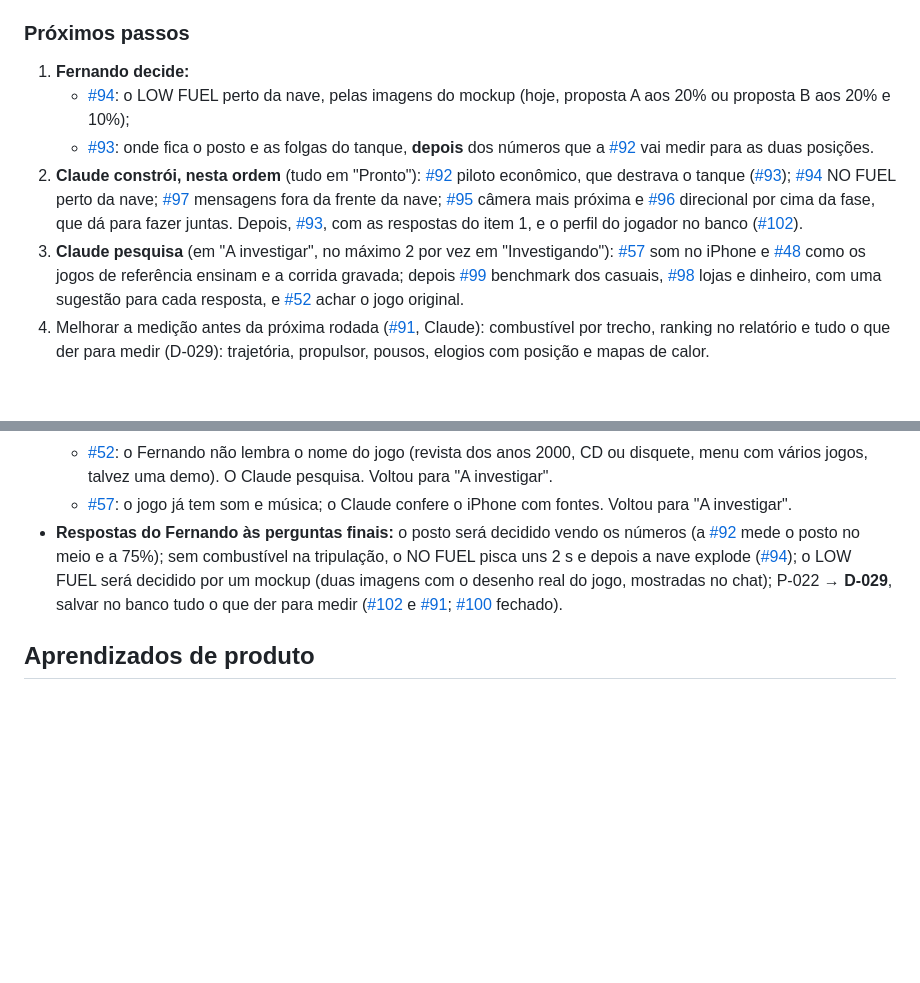
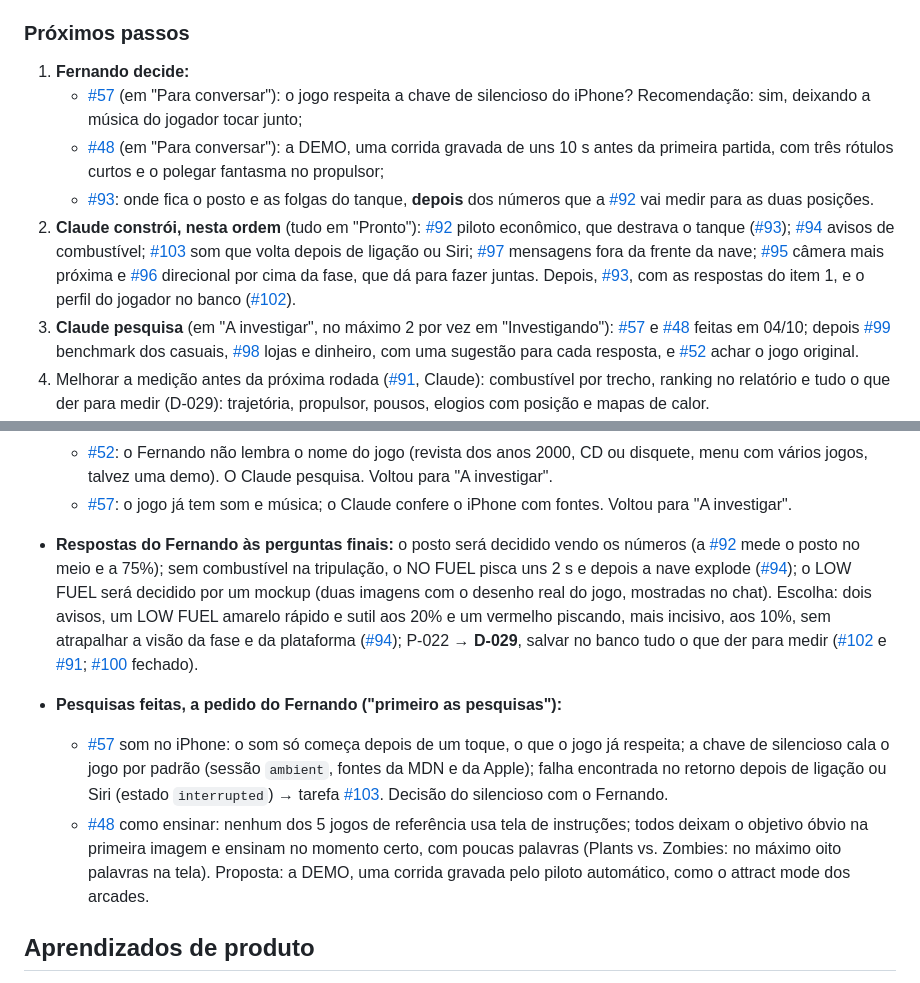
Before and after one commit to TARNAGS/resgate-espacial, a Markdown page: docs/06-diario-de-bordo.md, 2 parts joined by grey strips. GitHub-like rendering; blank space fills up the shorter version.

Commit message:
Registra as pesquisas de som no iPhone e de como ensinar a jogar
Co-Authored-By: Claude Opus 5.5 <noreply@anthropic.com>

```diff
--- a/docs/06-diario-de-bordo.md
+++ b/docs/06-diario-de-bordo.md
@@ -29,10 +29,11 @@ Registro do que foi feito em cada sessão de trabalho, das decisões tomadas e d
 ### Próximos passos
 
 1. **Fernando decide:**
-   - [#94](https://github.com/TARNAGS/resgate-espacial/issues/94): o LOW FUEL perto da nave, pelas imagens do mockup (hoje, proposta A aos 20% ou proposta B aos 20% e 10%);
+   - [#57](https://github.com/TARNAGS/resgate-espacial/issues/57) (em "Para conversar"): o jogo respeita a chave de silencioso do iPhone? Recomendação: sim, deixando a música do jogador tocar junto;
+   - [#48](https://github.com/TARNAGS/resgate-espacial/issues/48) (em "Para conversar"): a DEMO, uma corrida gravada de uns 10 s antes da primeira partida, com três rótulos curtos e o polegar fantasma no propulsor;
    - [#93](https://github.com/TARNAGS/resgate-espacial/issues/93): onde fica o posto e as folgas do tanque, **depois** dos números que a [#92](https://github.com/TARNAGS/resgate-espacial/issues/92) vai medir para as duas posições.
-2. **Claude constrói, nesta ordem** (tudo em "Pronto"): [#92](https://github.com/TARNAGS/resgate-espacial/issues/92) piloto econômico, que destrava o tanque ([#93](https://github.com/TARNAGS/resgate-espacial/issues/93)); [#94](https://github.com/TARNAGS/resgate-espacial/issues/94) NO FUEL perto da nave; [#97](https://github.com/TARNAGS/resgate-espacial/issues/97) mensagens fora da frente da nave; [#95](https://github.com/TARNAGS/resgate-espacial/issues/95) câmera mais próxima e [#96](https://github.com/TARNAGS/resgate-espacial/issues/96) direcional por cima da fase, que dá para fazer juntas. Depois, [#93](https://github.com/TARNAGS/resgate-espacial/issues/93), com as respostas do item 1, e o perfil do jogador no banco ([#102](https://github.com/TARNAGS/resgate-espacial/issues/102)).
-3. **Claude pesquisa** (em "A investigar", no máximo 2 por vez em "Investigando"): [#57](https://github.com/TARNAGS/resgate-espacial/issues/57) som no iPhone e [#48](https://github.com/TARNAGS/resgate-espacial/issues/48) como os jogos de referência ensinam e a corrida gravada; depois [#99](https://github.com/TARNAGS/resgate-espacial/issues/99) benchmark dos casuais, [#98](https://github.com/TARNAGS/resgate-espacial/issues/98) lojas e dinheiro, com uma sugestão para cada resposta, e [#52](https://github.com/TARNAGS/resgate-espacial/issues/52) achar o jogo original.
+2. **Claude constrói, nesta ordem** (tudo em "Pronto"): [#92](https://github.com/TARNAGS/resgate-espacial/issues/92) piloto econômico, que destrava o tanque ([#93](https://github.com/TARNAGS/resgate-espacial/issues/93)); [#94](https://github.com/TARNAGS/resgate-espacial/issues/94) avisos de combustível; [#103](https://github.com/TARNAGS/resgate-espacial/issues/103) som que volta depois de ligação ou Siri; [#97](https://github.com/TARNAGS/resgate-espacial/issues/97) mensagens fora da frente da nave; [#95](https://github.com/TARNAGS/resgate-espacial/issues/95) câmera mais próxima e [#96](https://github.com/TARNAGS/resgate-espacial/issues/96) direcional por cima da fase, que dá para fazer juntas. Depois, [#93](https://github.com/TARNAGS/resgate-espacial/issues/93), com as respostas do item 1, e o perfil do jogador no banco ([#102](https://github.com/TARNAGS/resgate-espacial/issues/102)).
+3. **Claude pesquisa** (em "A investigar", no máximo 2 por vez em "Investigando"): [#57](https://github.com/TARNAGS/resgate-espacial/issues/57) e [#48](https://github.com/TARNAGS/resgate-espacial/issues/48) feitas em 04/10; depois [#99](https://github.com/TARNAGS/resgate-espacial/issues/99) benchmark dos casuais, [#98](https://github.com/TARNAGS/resgate-espacial/issues/98) lojas e dinheiro, com uma sugestão para cada resposta, e [#52](https://github.com/TARNAGS/resgate-espacial/issues/52) achar o jogo original.
 4. Melhorar a medição antes da próxima rodada ([#91](https://github.com/TARNAGS/resgate-espacial/issues/91), Claude): combustível por trecho, ranking no relatório e tudo o que der para medir (D-029): trajetória, propulsor, pousos, elogios com posição e mapas de calor.
 5. **Apagar a linha de teste CLAUDETEST do ranking real** (só o Fernando pode, pelo console do Firebase): Realtime Database → Dados → `scores` → `w1-2_1wyelcg` → `CLAUDETEST` → lixeira. Se quiser, também `scores/teste_abc1` e `telemetry/1999-01-01`.
 6. **O Fernando testa no iPhone** e aprova o que está em "Em revisão".
@@ -292,7 +293,11 @@ Registro do que foi feito em cada sessão de trabalho, das decisões tomadas e d
   - [#48](https://github.com/TARNAGS/resgate-espacial/issues/48): sem tutorial; a ideia é uma corrida gravada antes de jogar, para mostrar o objetivo. O Claude pesquisa os jogos de referência. Voltou para "A investigar".
   - [#52](https://github.com/TARNAGS/resgate-espacial/issues/52): o Fernando não lembra o nome do jogo (revista dos anos 2000, CD ou disquete, menu com vários jogos, talvez uma demo). O Claude pesquisa. Voltou para "A investigar".
   - [#57](https://github.com/TARNAGS/resgate-espacial/issues/57): o jogo já tem som e música; o Claude confere o iPhone com fontes. Voltou para "A investigar".
-- **Respostas do Fernando às perguntas finais:** o posto será decidido vendo os números (a [#92](https://github.com/TARNAGS/resgate-espacial/issues/92) mede o posto no meio e a 75%); sem combustível na tripulação, o NO FUEL pisca uns 2 s e depois a nave explode ([#94](https://github.com/TARNAGS/resgate-espacial/issues/94)); o LOW FUEL será decidido por um mockup (duas imagens com o desenho real do jogo, mostradas no chat); P-022 → **D-029**, salvar no banco tudo o que der para medir ([#102](https://github.com/TARNAGS/resgate-espacial/issues/102) e [#91](https://github.com/TARNAGS/resgate-espacial/issues/91); [#100](https://github.com/TARNAGS/resgate-espacial/issues/100) fechado).
+- **Respostas do Fernando às perguntas finais:** o posto será decidido vendo os números (a [#92](https://github.com/TARNAGS/resgate-espacial/issues/92) mede o posto no meio e a 75%); sem combustível na tripulação, o NO FUEL pisca uns 2 s e depois a nave explode ([#94](https://github.com/TARNAGS/resgate-espacial/issues/94)); o LOW FUEL será decidido por um mockup (duas imagens com o desenho real do jogo, mostradas no chat). Escolha: dois avisos, um LOW FUEL amarelo rápido e sutil aos 20% e um vermelho piscando, mais incisivo, aos 10%, sem atrapalhar a visão da fase e da plataforma ([#94](https://github.com/TARNAGS/resgate-espacial/issues/94)); P-022 → **D-029**, salvar no banco tudo o que der para medir ([#102](https://github.com/TARNAGS/resgate-espacial/issues/102) e [#91](https://github.com/TARNAGS/resgate-espacial/issues/91); [#100](https://github.com/TARNAGS/resgate-espacial/issues/100) fechado).
+
+- **Pesquisas feitas, a pedido do Fernando ("primeiro as pesquisas"):**
+  - [#57](https://github.com/TARNAGS/resgate-espacial/issues/57) som no iPhone: o som só começa depois de um toque, o que o jogo já respeita; a chave de silencioso cala o jogo por padrão (sessão `ambient`, fontes da MDN e da Apple); falha encontrada no retorno depois de ligação ou Siri (estado `interrupted`) → tarefa [#103](https://github.com/TARNAGS/resgate-espacial/issues/103). Decisão do silencioso com o Fernando.
+  - [#48](https://github.com/TARNAGS/resgate-espacial/issues/48) como ensinar: nenhum dos 5 jogos de referência usa tela de instruções; todos deixam o objetivo óbvio na primeira imagem e ensinam no momento certo, com poucas palavras (Plants vs. Zombies: no máximo oito palavras na tela). Proposta: a DEMO, uma corrida gravada pelo piloto automático, como o attract mode dos arcades.
 
 ## Aprendizados de produto
 
```
